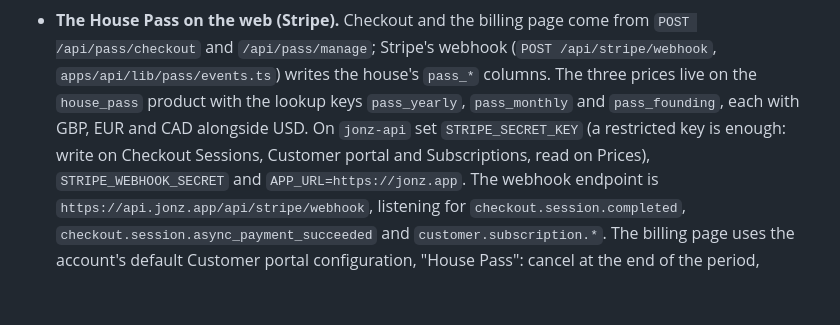
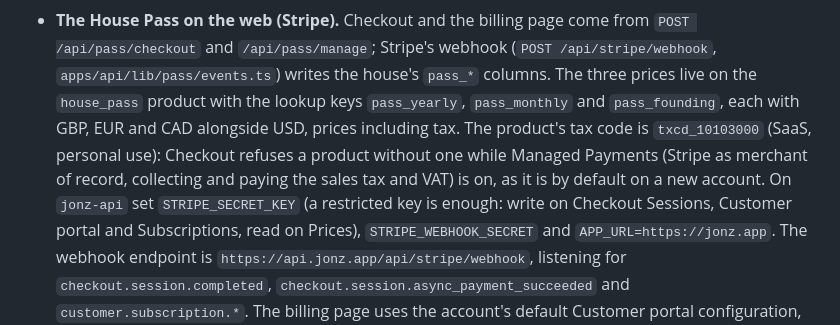
Before and after one commit to glynfinck/johns, a Markdown page: DEPLOYMENT.md, the part around the change. Drawn GitHub-style; blank space fills up the shorter version.

Commit message:
Note the House Pass product's tax code for Managed Payments
Co-Authored-By: Claude Opus 5.5 <noreply@anthropic.com>
Claude-Session: https://claude.ai/code/session_01C9nqXBD8BDhetXUdmDa7Zb

```diff
--- a/DEPLOYMENT.md
+++ b/DEPLOYMENT.md
@@ -123,7 +123,11 @@ is exactly what local development needs and production must not have.
   webhook (`POST /api/stripe/webhook`, `apps/api/lib/pass/events.ts`) writes
   the house's `pass_*` columns. The three prices live on the `house_pass`
   product with the lookup keys `pass_yearly`, `pass_monthly` and
-  `pass_founding`, each with GBP, EUR and CAD alongside USD. On `jonz-api`
+  `pass_founding`, each with GBP, EUR and CAD alongside USD, prices
+  including tax. The product's tax code is `txcd_10103000` (SaaS, personal
+  use): Checkout refuses a product without one while Managed Payments
+  (Stripe as merchant of record, collecting and paying the sales tax and
+  VAT) is on, as it is by default on a new account. On `jonz-api`
   set `STRIPE_SECRET_KEY` (a restricted key is enough: write on Checkout
   Sessions, Customer portal and Subscriptions, read on Prices),
   `STRIPE_WEBHOOK_SECRET` and `APP_URL=https://jonz.app`. The webhook
```
